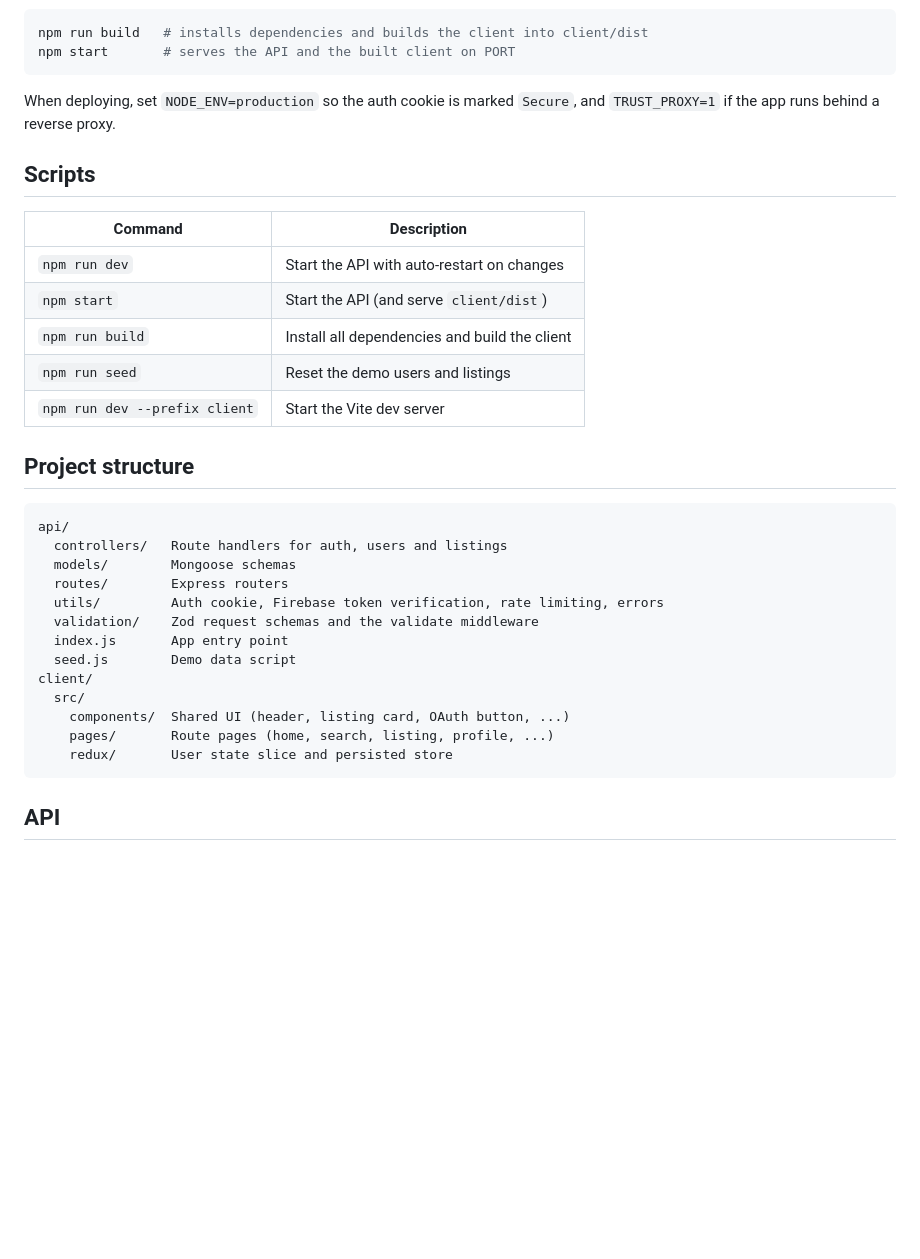
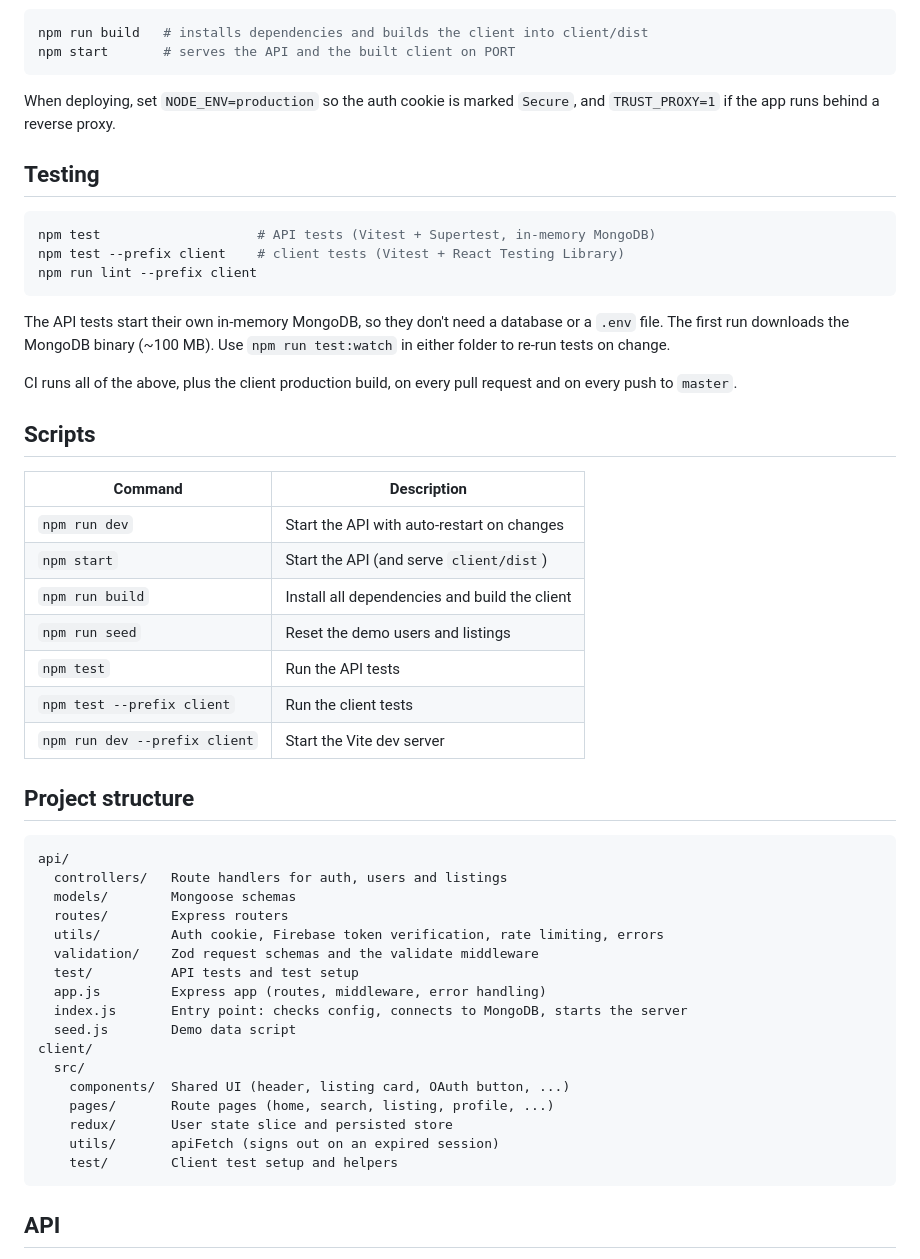
Before and after one commit to solomonadola/central-house-marketplace, a Markdown page: README.md, the part around the change. Drawn GitHub-style; blank space fills up the shorter version.

Commit message:
Document testing and the updated project structure in the README

````diff
--- a/README.md
+++ b/README.md
@@ -83,6 +83,18 @@ npm start       # serves the API and the built client on PORT
 
 When deploying, set `NODE_ENV=production` so the auth cookie is marked `Secure`, and `TRUST_PROXY=1` if the app runs behind a reverse proxy.
 
+## Testing
+
+```bash
+npm test                    # API tests (Vitest + Supertest, in-memory MongoDB)
+npm test --prefix client    # client tests (Vitest + React Testing Library)
+npm run lint --prefix client
+```
+
+The API tests start their own in-memory MongoDB, so they don't need a database or a `.env` file. The first run downloads the MongoDB binary (~100 MB). Use `npm run test:watch` in either folder to re-run tests on change.
+
+CI runs all of the above, plus the client production build, on every pull request and on every push to `master`.
+
 ## Scripts
 
 | Command                       | Description                                   |
@@ -91,6 +103,8 @@ When deploying, set `NODE_ENV=production` so the auth cookie is marked `Secure`,
 | `npm start`                   | Start the API (and serve `client/dist`)       |
 | `npm run build`               | Install all dependencies and build the client |
 | `npm run seed`                | Reset the demo users and listings             |
+| `npm test`                    | Run the API tests                             |
+| `npm test --prefix client`    | Run the client tests                          |
 | `npm run dev --prefix client` | Start the Vite dev server                     |
 
 ## Project structure
@@ -102,13 +116,17 @@ api/
   routes/        Express routers
   utils/         Auth cookie, Firebase token verification, rate limiting, errors
   validation/    Zod request schemas and the validate middleware
-  index.js       App entry point
+  test/          API tests and test setup
+  app.js         Express app (routes, middleware, error handling)
+  index.js       Entry point: checks config, connects to MongoDB, starts the server
   seed.js        Demo data script
 client/
   src/
     components/  Shared UI (header, listing card, OAuth button, ...)
     pages/       Route pages (home, search, listing, profile, ...)
     redux/       User state slice and persisted store
+    utils/       apiFetch (signs out on an expired session)
+    test/        Client test setup and helpers
 ```
 
 ## API
````
